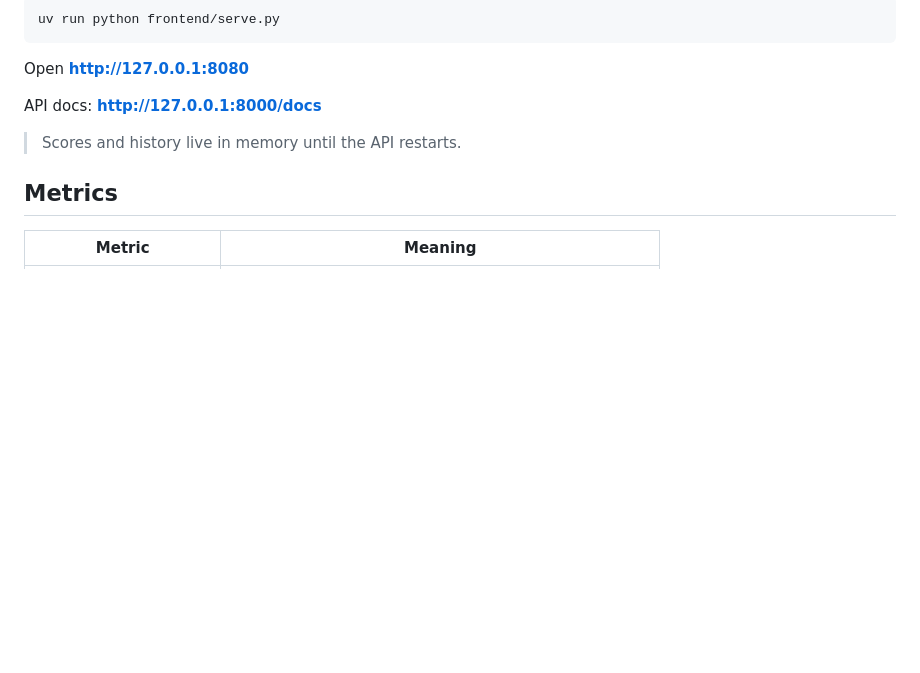
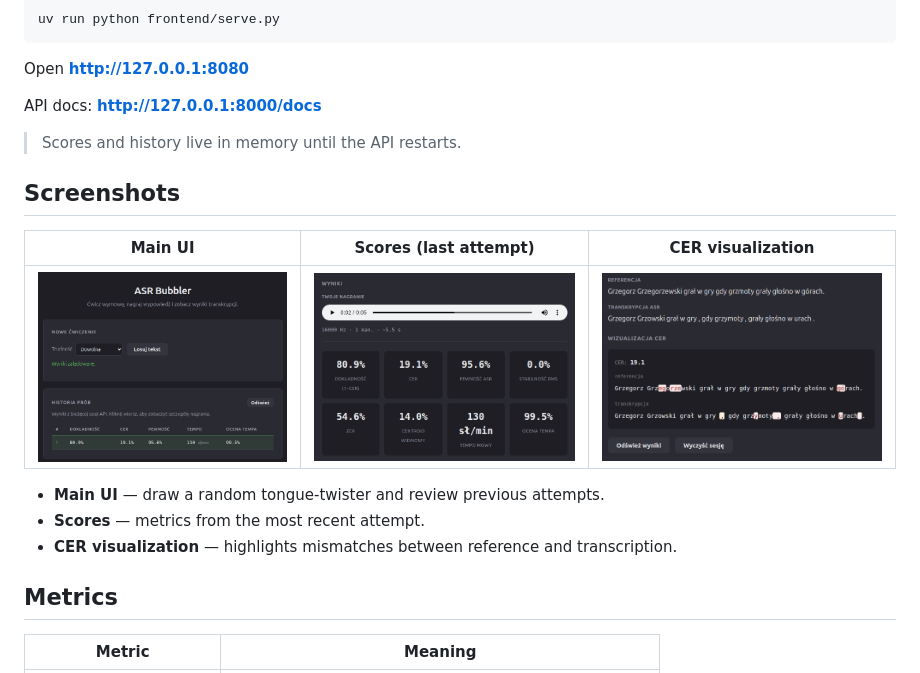
Before and after one commit to xXKeNdAmAmAsTeRXx/ASR-Babbler, a Markdown page: README.md, the part around the change. Rendered like a GitHub page; pictures changed too: Assets/cer.png (added), Assets/main.png (added), Assets/scores.png (added); blank space fills up the shorter version.

Commit message:
add: screenshots to readme

```diff
--- a/README.md
+++ b/README.md
@@ -24,6 +24,16 @@ API docs: **http://127.0.0.1:8000/docs**
 
 > Scores and history live in memory until the API restarts.
 
+## Screenshots
+
+| Main UI | Scores (last attempt) | CER visualization |
+|---|---|---|
+| ![Main UI with random text and attempts history](Assets/main.png) | ![User scores from the last attempt](Assets/scores.png) | ![Character error rate visualization](Assets/cer.png) |
+
+- **Main UI** — draw a random tongue-twister and review previous attempts.
+- **Scores** — metrics from the most recent attempt.
+- **CER visualization** — highlights mismatches between reference and transcription.
+
 ## Metrics
 
 | Metric | Meaning |
```
Also changed, not shown: 1 other file.
